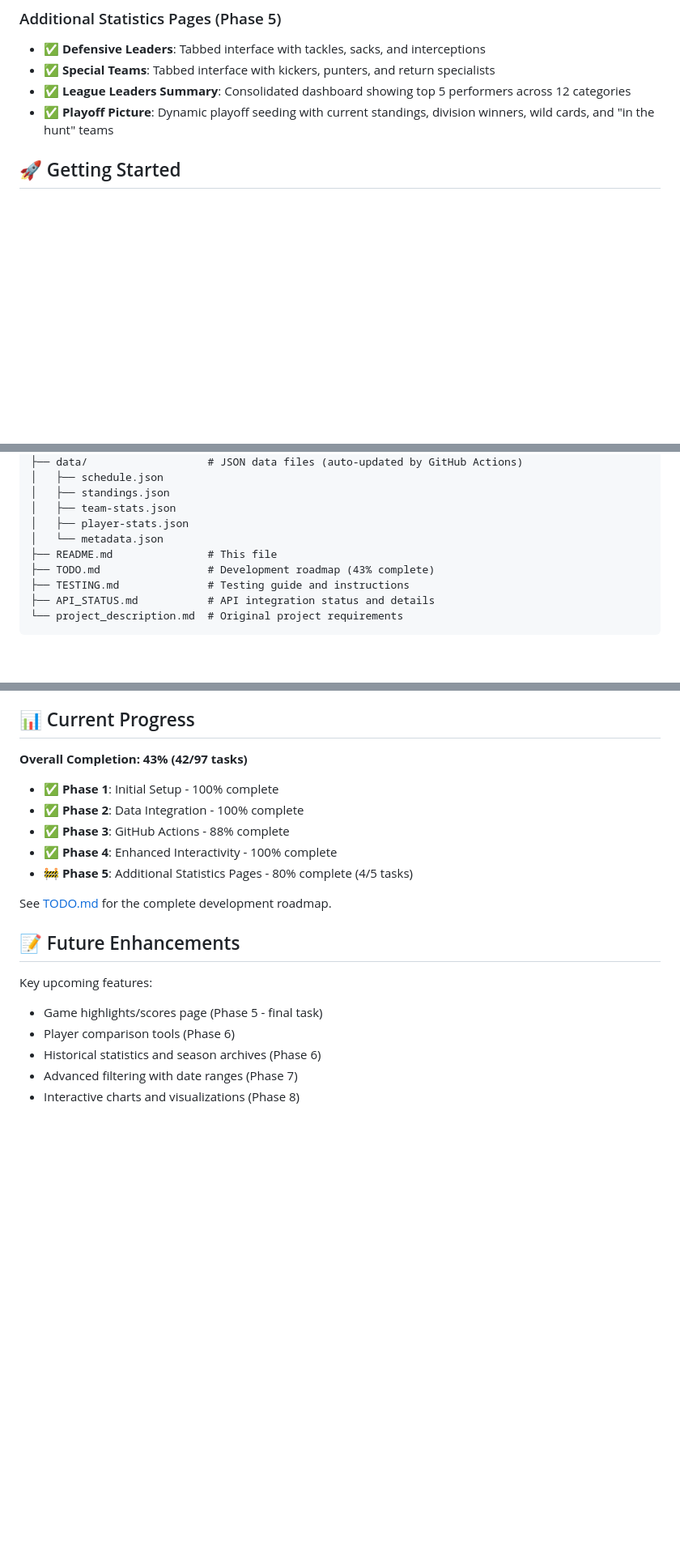
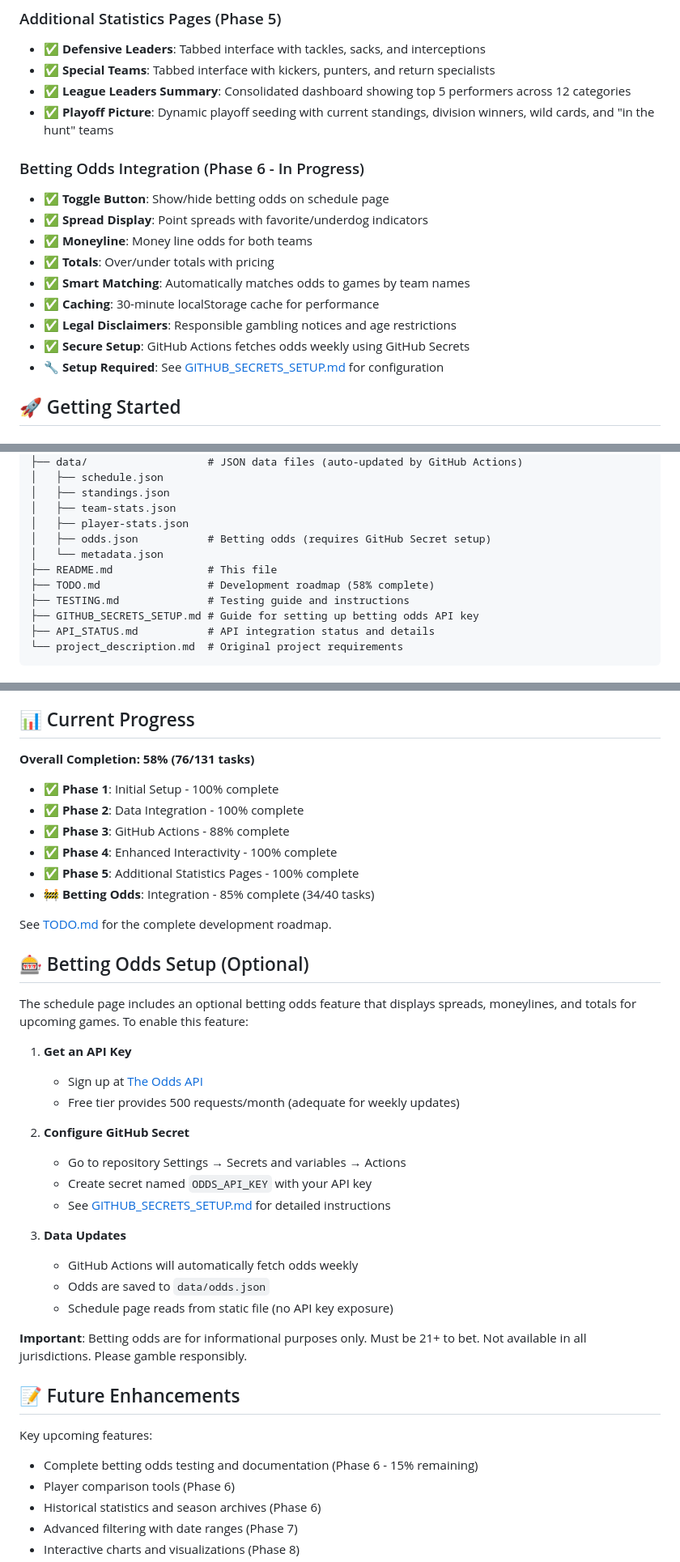
Before and after one commit to jjesse/nfL-stats-dashboard, a Markdown page: README.md, 3 parts joined by grey strips. Shown: that part at 81% size. GitHub-like rendering; blank space fills up the shorter version.

````diff
--- a/README.md
+++ b/README.md
@@ -51,6 +52,17 @@ The NFL Stats Dashboard provides an easy-to-navigate interface for accessing com
 - ✅ **Special Teams**: Tabbed interface with kickers, punters, and return specialists
 - ✅ **League Leaders Summary**: Consolidated dashboard showing top 5 performers across 12 categories
 - ✅ **Playoff Picture**: Dynamic playoff seeding with current standings, division winners, wild cards, and "in the hunt" teams
+
+### Betting Odds Integration (Phase 6 - In Progress)
+- ✅ **Toggle Button**: Show/hide betting odds on schedule page
+- ✅ **Spread Display**: Point spreads with favorite/underdog indicators
+- ✅ **Moneyline**: Money line odds for both teams
+- ✅ **Totals**: Over/under totals with pricing
+- ✅ **Smart Matching**: Automatically matches odds to games by team names
+- ✅ **Caching**: 30-minute localStorage cache for performance
+- ✅ **Legal Disclaimers**: Responsible gambling notices and age restrictions
+- ✅ **Secure Setup**: GitHub Actions fetches odds weekly using GitHub Secrets
+- 🔧 **Setup Required**: See [GITHUB_SECRETS_SETUP.md](GITHUB_SECRETS_SETUP.md) for configuration
 
 ## 🚀 Getting Started
 
@@ -123,10 +135,12 @@ nfl-stats-dashboard/
 │   ├── standings.json
 │   ├── team-stats.json
 │   ├── player-stats.json
+│   ├── odds.json           # Betting odds (requires GitHub Secret setup)
 │   └── metadata.json
 ├── README.md               # This file
-├── TODO.md                 # Development roadmap (43% complete)
+├── TODO.md                 # Development roadmap (58% complete)
 ├── TESTING.md              # Testing guide and instructions
+├── GITHUB_SECRETS_SETUP.md # Guide for setting up betting odds API key
 ├── API_STATUS.md           # API integration status and details
 └── project_description.md  # Original project requirements
 ```
@@ -273,21 +287,42 @@ Found a bug? Please open an issue with:
 
 ## 📊 Current Progress
 
-**Overall Completion: 43% (42/97 tasks)**
+**Overall Completion: 58% (76/131 tasks)**
 
 - ✅ **Phase 1**: Initial Setup - 100% complete
 - ✅ **Phase 2**: Data Integration - 100% complete
 - ✅ **Phase 3**: GitHub Actions - 88% complete
 - ✅ **Phase 4**: Enhanced Interactivity - 100% complete
-- 🚧 **Phase 5**: Additional Statistics Pages - 80% complete (4/5 tasks)
+- ✅ **Phase 5**: Additional Statistics Pages - 100% complete
+- 🚧 **Betting Odds**: Integration - 85% complete (34/40 tasks)
 
 See [TODO.md](TODO.md) for the complete development roadmap.
+
+## 🎰 Betting Odds Setup (Optional)
+
+The schedule page includes an optional betting odds feature that displays spreads, moneylines, and totals for upcoming games. To enable this feature:
+
+1. **Get an API Key**
+   - Sign up at [The Odds API](https://the-odds-api.com/)
+   - Free tier provides 500 requests/month (adequate for weekly updates)
+
+2. **Configure GitHub Secret**
+   - Go to repository Settings → Secrets and variables → Actions
+   - Create secret named `ODDS_API_KEY` with your API key
+   - See [GITHUB_SECRETS_SETUP.md](GITHUB_SECRETS_SETUP.md) for detailed instructions
+
+3. **Data Updates**
+   - GitHub Actions will automatically fetch odds weekly
+   - Odds are saved to `data/odds.json`
+   - Schedule page reads from static file (no API key exposure)
+
+**Important**: Betting odds are for informational purposes only. Must be 21+ to bet. Not available in all jurisdictions. Please gamble responsibly.
 
 ## 📝 Future Enhancements
 
 Key upcoming features:
 
-- Game highlights/scores page (Phase 5 - final task)
+- Complete betting odds testing and documentation (Phase 6 - 15% remaining)
 - Player comparison tools (Phase 6)
 - Historical statistics and season archives (Phase 6)
 - Advanced filtering with date ranges (Phase 7)
````
Also changed, not shown: other parts of README.md (+2 -1 lines), TODO.md (+67 -52 lines).
